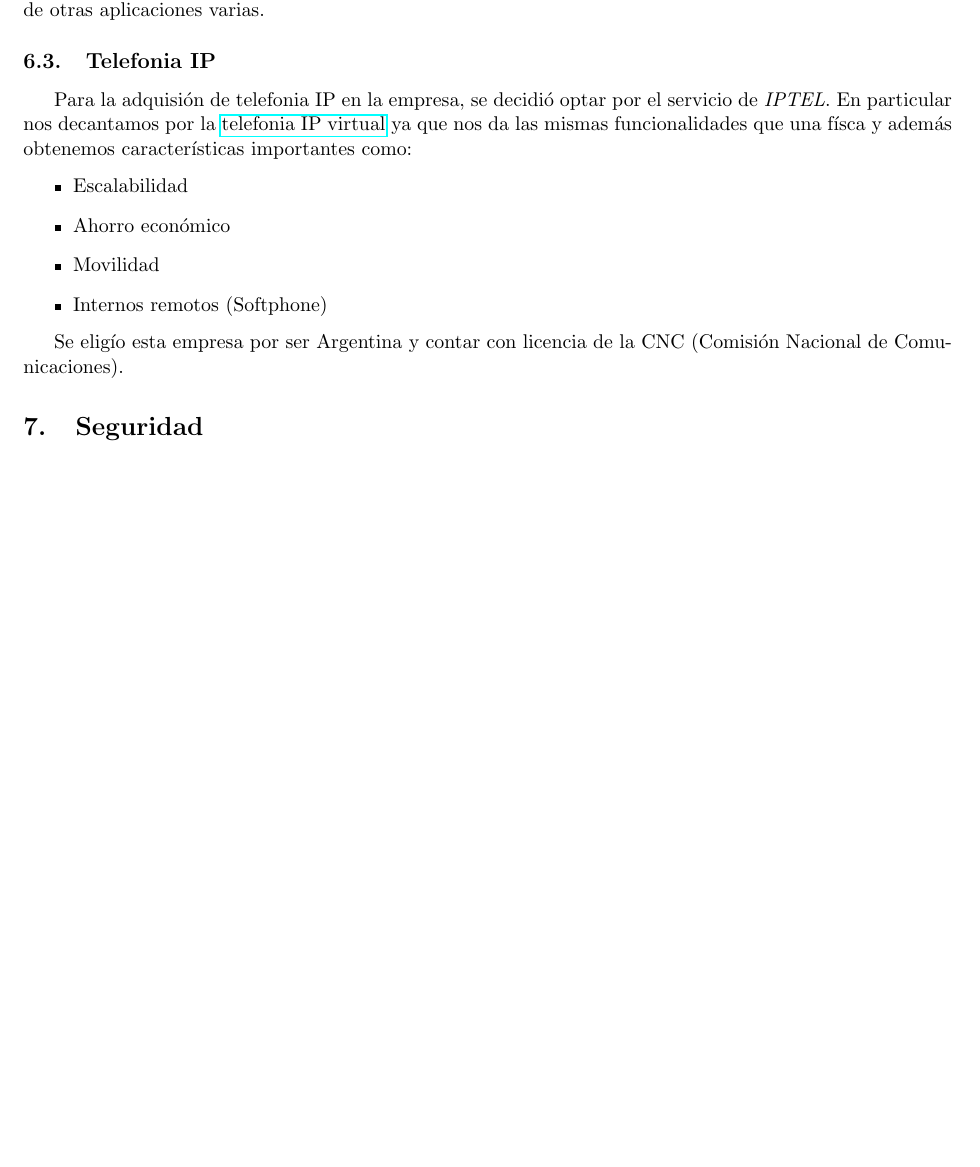
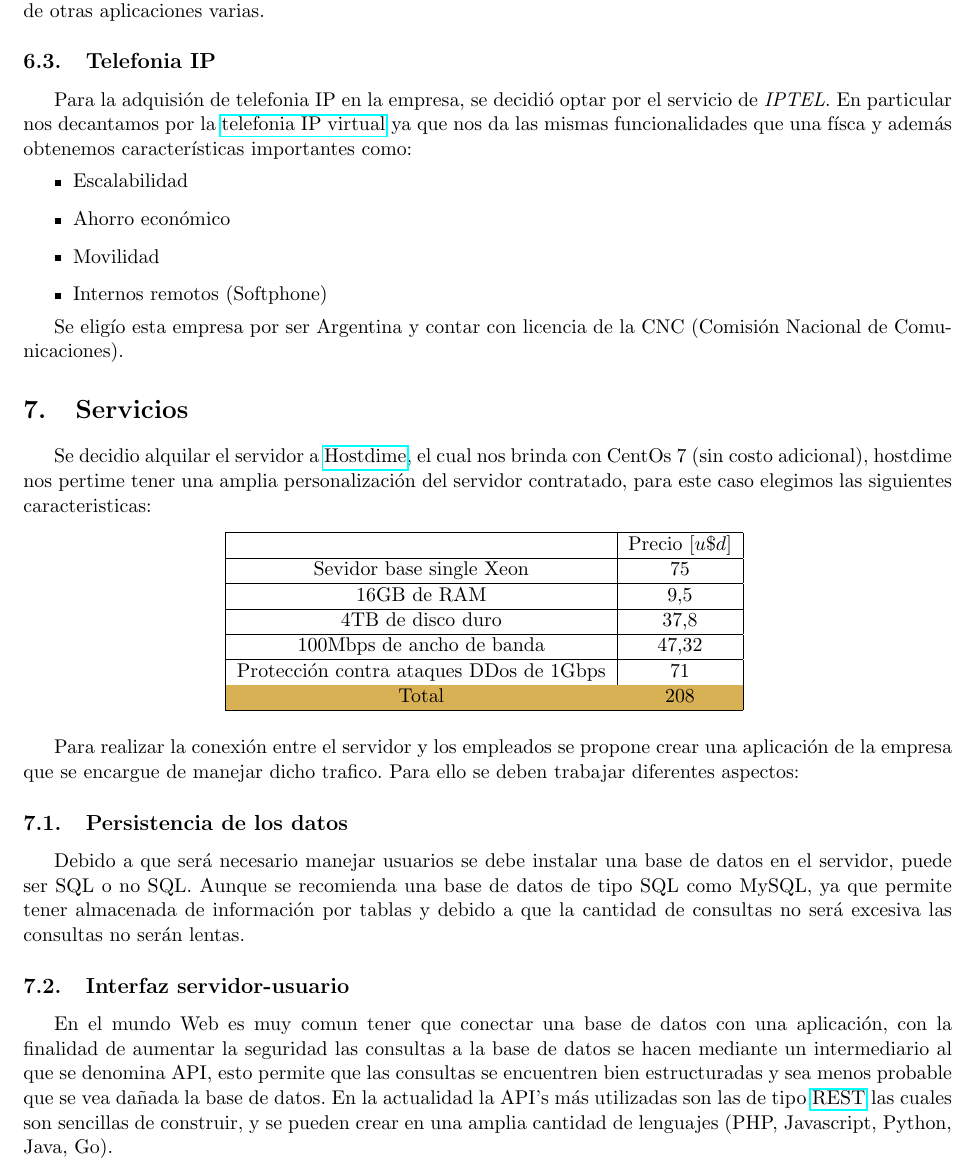
Before and after one commit to Comunicaciones-Digitales/Tubbing-S.A---Comunicaciones-digitales, a LaTeX document (grupo_7.tex, which reads tables/services.tex): part of page 6 of 7, cut so that both start at the same text, the shorter picture padded with empty space. Compiled offline with pdfLaTeX.

Commit message:
se creo la semana 9

```diff
--- a/grupo_7.tex
+++ b/grupo_7.tex
@@ -242,6 +242,35 @@
 
         Se eligío esta empresa por ser Argentina y contar con licencia de la CNC (Comisión Nacional de Comunicaciones).
 
+
+    \section{Servicios}
+
+        Se decidio alquilar el servidor a \href{https://www.hostdime.com.ar/}{Hostdime}, el cual nos brinda con CentOs 7 (sin costo adicional),
+        hostdime nos pertime tener una amplia personalización del servidor contratado, para este caso elegimos las siguientes caracteristicas:
+
+        \begin{table}[H]
+            \centering
+            \input{tables/services.tex}
+        \end{table}
+
+        Para realizar la conexión entre el servidor y los empleados se propone crear una aplicación de la empresa que se encargue de manejar dicho trafico.
+        Para ello se deben trabajar diferentes aspectos:
+
+        \subsection{Persistencia de los datos}
+
+        Debido a que será necesario manejar usuarios se debe instalar una base de datos en el servidor, puede ser SQL o no SQL.
+        Aunque se recomienda una base de datos de tipo SQL como MySQL, ya que permite tener almacenada de información por tablas
+        y debido a que la cantidad de consultas no será excesiva las consultas no serán lentas.
+
+        \subsection{Interfaz servidor-usuario}
+
+        En el mundo Web es muy comun tener que conectar una base de datos con una aplicación, con la finalidad de aumentar la seguridad las
+        consultas a la base de datos se hacen mediante un intermediario al que se denomina API, esto permite que las consultas
+        se encuentren bien estructuradas y sea menos probable que se vea dañada la base de datos. En la actualidad la API's más utilizadas son
+        las de tipo \href{https://rockcontent.com/es/blog/api-rest/#:~:text=Antes%20de%20introducir%20el%20concepto,comunicaci%C3%B3n%20de%20datos%20entre%20aplicaciones.}{REST} las cuales son sencillas de construir, y se pueden crear en una amplia cantidad de lenguajes (PHP, Javascript, Python, Java, Go).
+
+
+
     \section{Seguridad}
     %Que se necesita en terminos de seguridad al utilizar sdwan (ya tengo IPsec bajo sdwan)
     %Poner aca lo del servidor local para autenticacion (Uno por cada LAN, excepto tal vez BahiaBlanca)
--- /dev/null
+++ b/tables/services.tex
@@ -0,0 +1,11 @@
+\begin{tabular}{|c|c|}
+    \hline & Precio $[u\$d]$ \\
+    \hline Sevidor base single Xeon & $75$ \\
+    \hline 16GB de RAM & $9.5$ \\
+    \hline 4TB de disco duro & $37.8$ \\
+    \hline 100Mbps de ancho de banda & $47.32$ \\
+    \hline Protección contra ataques DDos de 1Gbps & $71$ \\
+    \rowcolor{LightYellow}
+    \hline Total & $208$\\
+    \hline
+\end{tabular}
```
Also changed, not shown: tables/table-presupuesto.tex (+1 -1 lines), grupo_7.tex (2 more changed lines).
